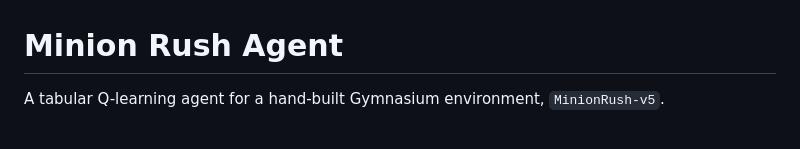
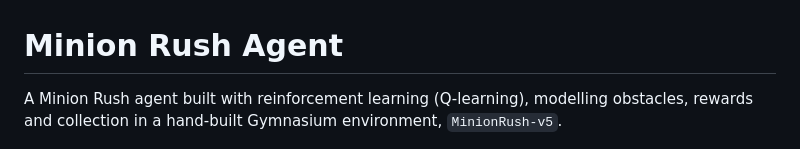
Before and after one commit to Aboyang/minion-rush-agent, a Markdown page: README.md, the part around the change. Rendered like a GitHub page.

```diff
--- a/README.md
+++ b/README.md
@@ -1,6 +1,8 @@
 # Minion Rush Agent
 
-A tabular Q-learning agent for a hand-built Gymnasium environment, `MinionRush-v5`.
+A Minion Rush agent built with reinforcement learning (Q-learning), modelling
+obstacles, rewards and collection in a hand-built Gymnasium environment,
+`MinionRush-v5`.
 
 ![The visualiser running the converged policy](docs/visualiser.png)
 
```
